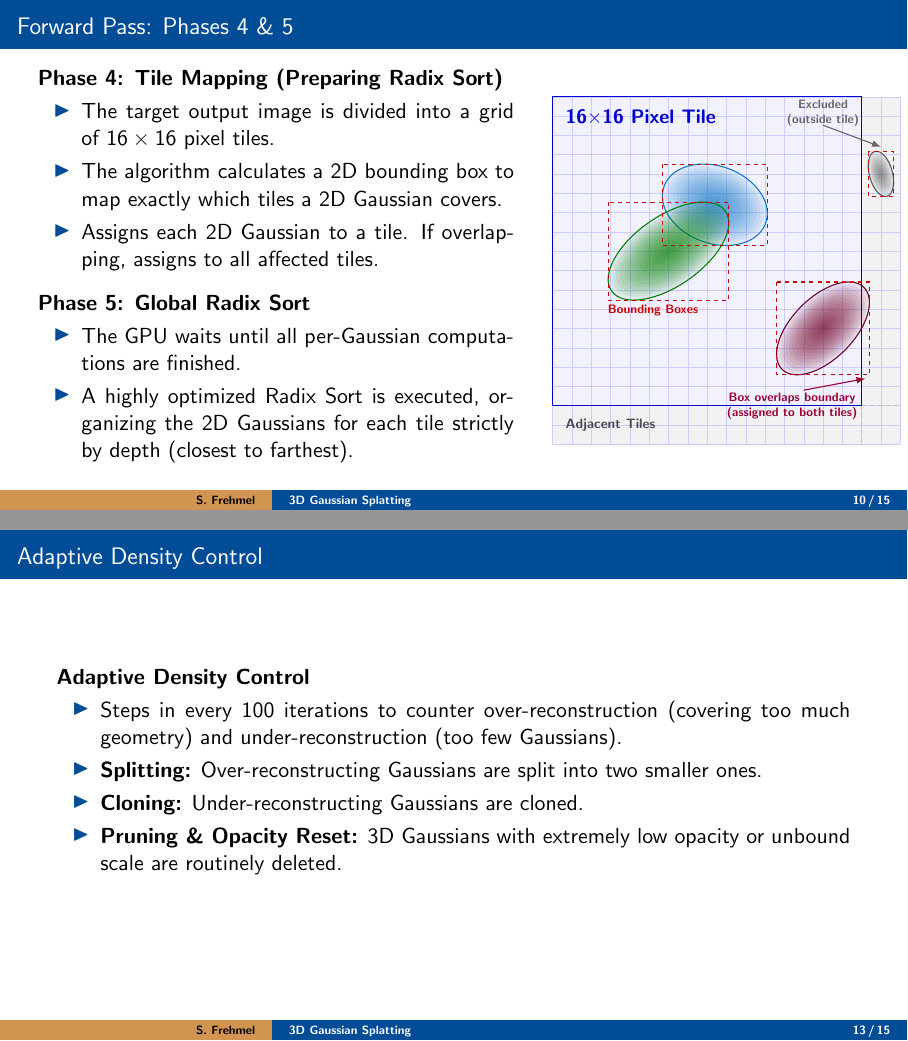
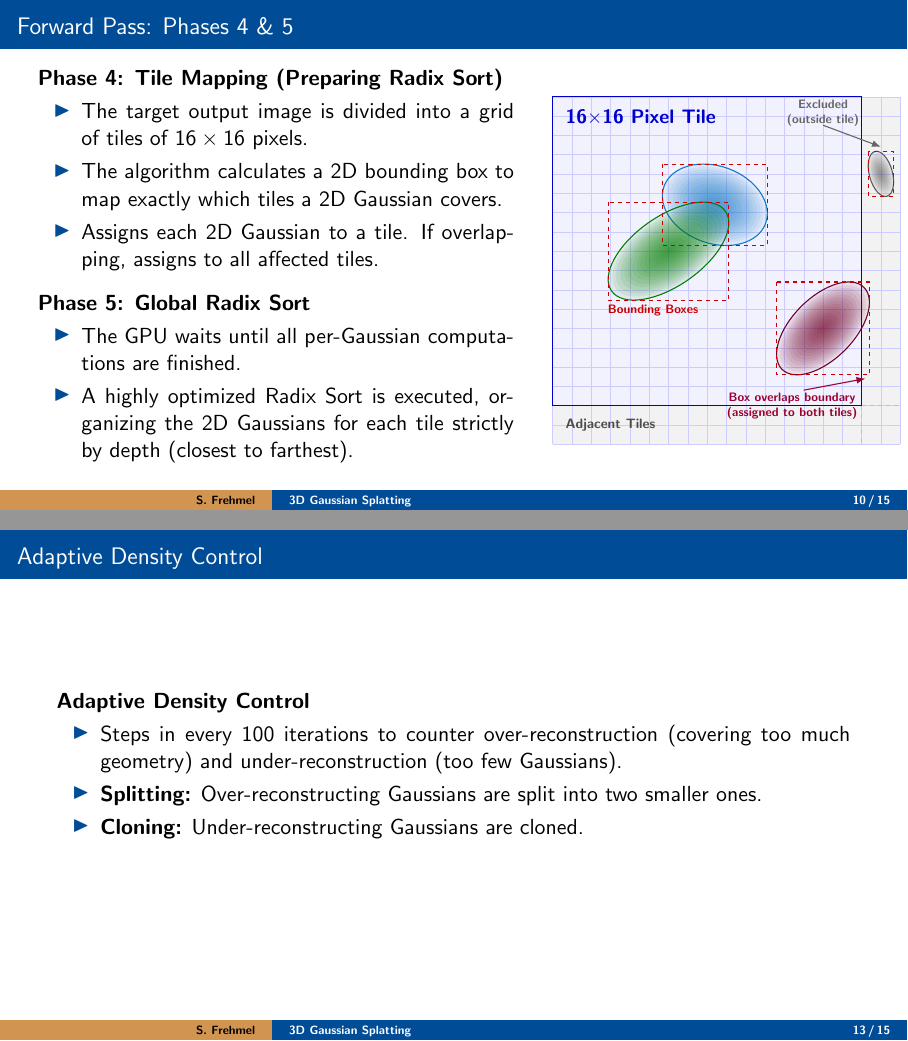
Before and after one commit to 8192K/master_seminar_3dgs, LaTeX slides (src/tex/presentation/seminar_presentation.tex, which reads src/tex/presentation/sections/sec_03_1.tex, src/tex/presentation/sections/sec_03_2.tex, src/tex/presentation/sections/sec_04.tex): pages 32 and 40 of 57 before the commit and pages 32 and 40 of 56 after it, joined at a grey line. The pictures show the PDF file pdf/seminar_presentation_frehmel_final.pdf that the author committed with the source.

Commit message:
Corrected factual error

```diff
--- a/src/tex/presentation/sections/sec_03_1.tex
+++ b/src/tex/presentation/sections/sec_03_1.tex
@@ -276,7 +276,7 @@
             \textbf{Phase 4: Tile Mapping (Preparing Radix Sort)}
             \begin{itemize}
                 \justifying
-                \item The target output image is divided into a grid of $16\times16$ pixel tiles.
+                \item The target output image is divided into a grid of tiles of $16\times16$ pixels.
                 \item The algorithm calculates a 2D bounding box to map exactly which tiles a 2D Gaussian covers.
                 \item Assigns each 2D Gaussian to a tile. If overlapping, assigns to all affected tiles.
             \end{itemize}
--- a/src/tex/presentation/sections/sec_03_2.tex
+++ b/src/tex/presentation/sections/sec_03_2.tex
@@ -291,7 +291,7 @@
         \item Steps in every 100 iterations to counter over-reconstruction (covering too much geometry) and under-reconstruction (too few Gaussians).
         \item \textbf{Splitting:} Over-reconstructing Gaussians are split into two smaller ones.
         \item \textbf{Cloning:} Under-reconstructing Gaussians are cloned.
-        \item \textbf{Pruning \& Opacity Reset:} 3D Gaussians with extremely low opacity or unbound scale are routinely deleted.
+        %\item \textbf{Pruning \& Opacity Reset:} 3D Gaussians with extremely low opacity or unbound scale are routinely deleted.
     \end{itemize}
 
     \pdfcomment[opacity=0]{
--- a/src/tex/presentation/sections/sec_04.tex
+++ b/src/tex/presentation/sections/sec_04.tex
@@ -40,7 +40,6 @@
         \end{tikzpicture}%
         }
     \end{overlayarea}
-    \pause
 
     \begin{itemize}
         \justifying
@@ -69,6 +68,10 @@
     \vspace{3em}
     \centering
     Thank you for your attention. I am looking forward to taking your questions.
+    \pdfcomment[opacity=0]{
+        - Auch auf deutsch! \textCR
+        - Hinweis auf Videos
+    }
 \end{frame}
 
 \appendix
```
Also changed, not shown: pdf/seminar_presentation_frehmel_final.pdf.
